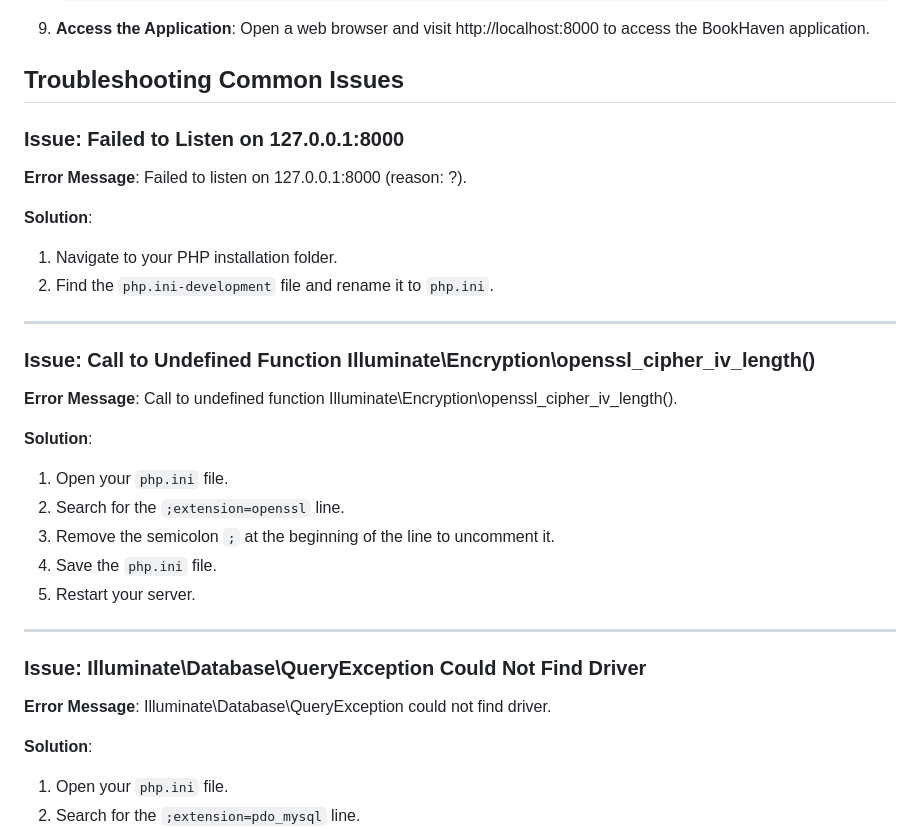
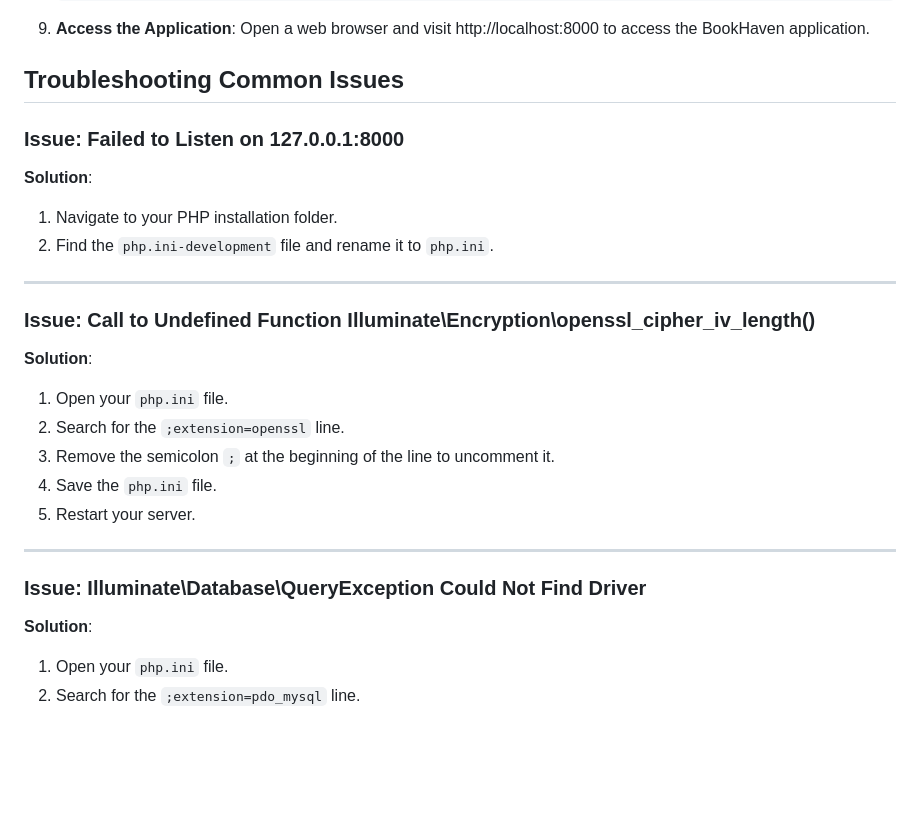
Before and after one commit to safeeras042/BookHaven, a Markdown page: README.md, the part around the change. Rendered like a GitHub page; blank space fills up the shorter version.

```diff
--- a/README.md
+++ b/README.md
@@ -88,8 +88,6 @@ Follow these steps to set up and run the BookHaven project locally:
 
 ### Issue: Failed to Listen on 127.0.0.1:8000
 
-**Error Message**: Failed to listen on 127.0.0.1:8000 (reason: ?).
-
 **Solution**:
 1. Navigate to your PHP installation folder.
 2. Find the `php.ini-development` file and rename it to `php.ini`.
@@ -97,8 +95,6 @@ Follow these steps to set up and run the BookHaven project locally:
 ---
 
 ### Issue: Call to Undefined Function Illuminate\Encryption\openssl_cipher_iv_length()
-
-**Error Message**: Call to undefined function Illuminate\Encryption\openssl_cipher_iv_length().
 
 **Solution**:
 1. Open your `php.ini` file.
@@ -111,8 +107,6 @@ Follow these steps to set up and run the BookHaven project locally:
 
 ### Issue: Illuminate\Database\QueryException Could Not Find Driver
 
-**Error Message**: Illuminate\Database\QueryException could not find driver.
-
 **Solution**:
 1. Open your `php.ini` file.
 2. Search for the `;extension=pdo_mysql` line.
```
